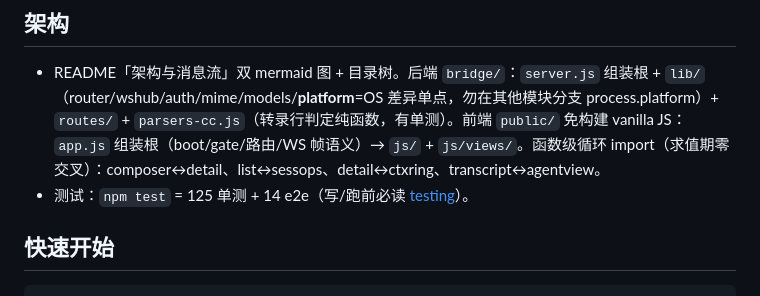
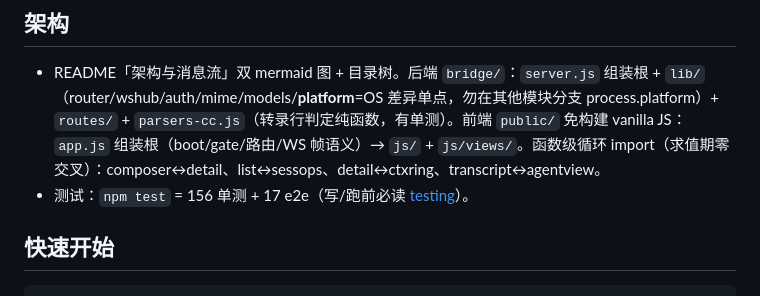
Before and after one commit to SpinCheng/Claude-Web-X, a Markdown page: CLAUDE.md, the part around the change. GitHub-like rendering.

Commit message:
docs(claude): test counts 125/14 -> 156/17 (v185-v216 batch)

```diff
--- a/CLAUDE.md
+++ b/CLAUDE.md
@@ -15,7 +15,7 @@
 ## 架构
 
 - README「架构与消息流」双 mermaid 图 + 目录树。后端 `bridge/`：`server.js` 组装根 + `lib/`（router/wshub/auth/mime/models/**platform**=OS 差异单点，勿在其他模块分支 process.platform）+ `routes/` + `parsers-cc.js`（转录行判定纯函数，有单测）。前端 `public/` 免构建 vanilla JS：`app.js` 组装根（boot/gate/路由/WS 帧语义）→ `js/` + `js/views/`。函数级循环 import（求值期零交叉）：composer↔detail、list↔sessops、detail↔ctxring、transcript↔agentview。
-- 测试：`npm test` = 125 单测 + 14 e2e（写/跑前必读 [testing](docs/rules/testing.md)）。
+- 测试：`npm test` = 156 单测 + 17 e2e（写/跑前必读 [testing](docs/rules/testing.md)）。
 
 ## 快速开始
 
```
